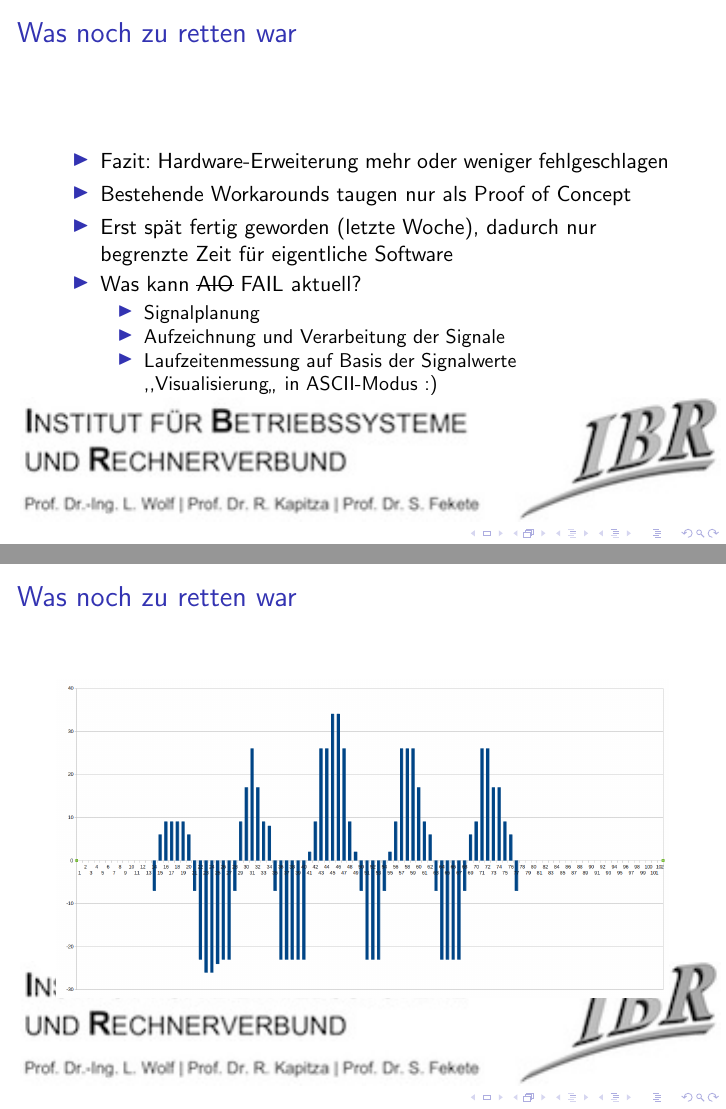
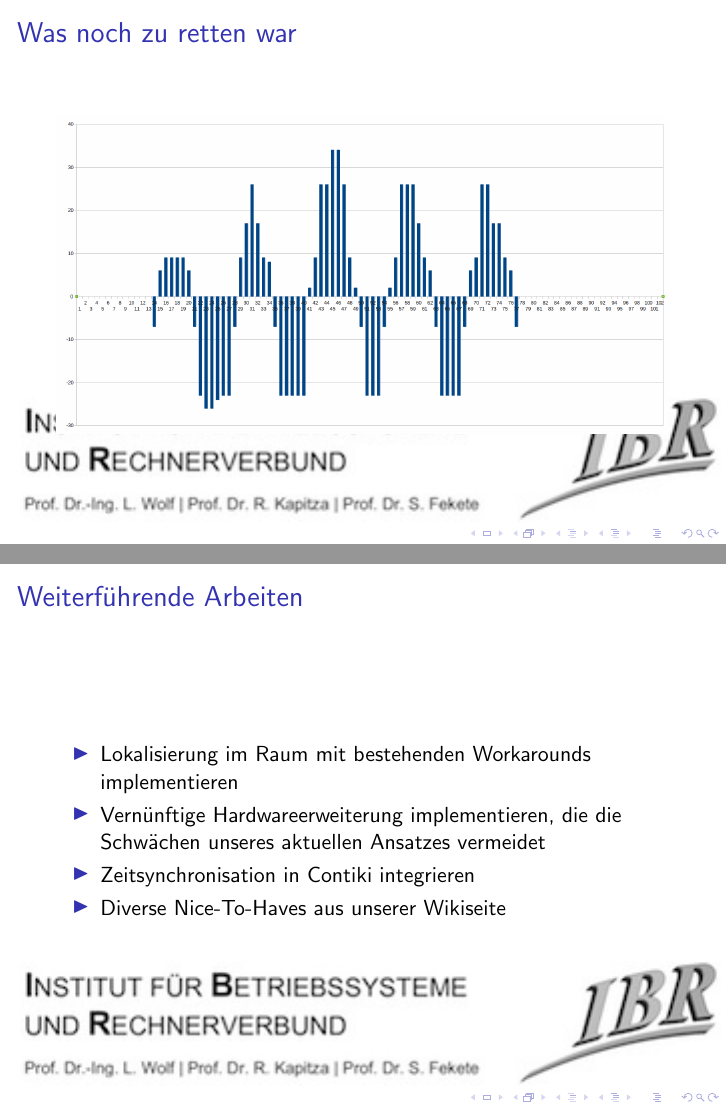
Before and after one commit to johannesst/aio-wsn, LaTeX slides (doc/abschlusspräsentation/WSN Team 4 AIO.tex): pages 9 and 10 of 13 before the commit and pages 9 and 11 of 13 after it, joined at a grey line. Compiled offline with pdfLaTeX; a LaTeX package or settings file that is missing is left out.

Commit message:
Switched two slides.

```diff
--- a/doc/abschlusspräsentation/WSN Team 4 AIO.tex
+++ b/doc/abschlusspräsentation/WSN Team 4 AIO.tex
@@ -152,6 +152,12 @@
 	\includegraphics[width=0.5\textwidth]{opvmikro}
 	\includegraphics[width=0.5\textwidth]{two_boards_op}
       \end{frame}
+
+      \begin{frame}{Was noch zu retten war}
+	\includegraphics[width=\textwidth]{wave}
+      \end{frame}
+
+
       \begin{frame}{Was noch zu retten war}
 	\begin{itemize}
 	  \item	    Fazit: Hardware-Erweiterung mehr oder weniger fehlgeschlagen
@@ -168,11 +174,9 @@
 	\end{itemize}
 	\end{itemize}
       \end{frame}
-      \begin{frame}{Was noch zu retten war}
-	\includegraphics[width=\textwidth]{wave}
-      \end{frame}
+
+
       \begin{frame}{Weiterführende Arbeiten}
-
 	\begin{itemize}
       \item Lokalisierung im Raum mit bestehenden Workarounds
 	implementieren
```
